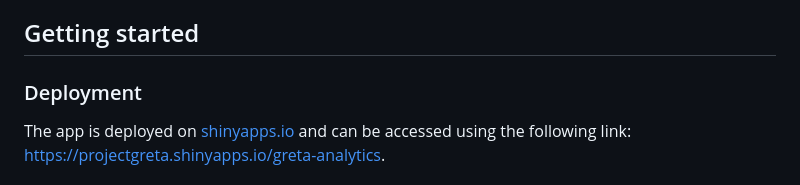
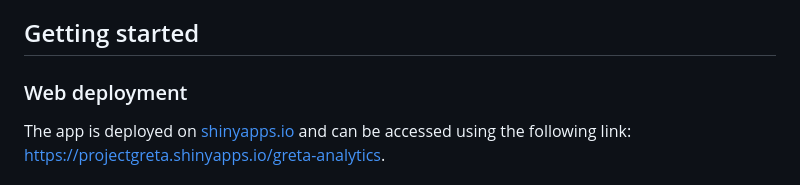
Before and after one commit to JsLth/gretan, a Markdown page: README.md, the part around the change printed below. Rendered like a GitHub page.

Commit message:
Update README.md [no ci]

```diff
--- a/README.md
+++ b/README.md
@@ -14,7 +14,7 @@ The package is licensed under Apache 2.0.
 
 ## Getting started
 
-### Deployment
+### Web deployment
 
 The app is deployed on [shinyapps.io](shinyapps.io) and can be accessed using the following link: https://projectgreta.shinyapps.io/greta-analytics.
 
```
Also changed, not shown: other parts of README.md (+1 -1 lines).
